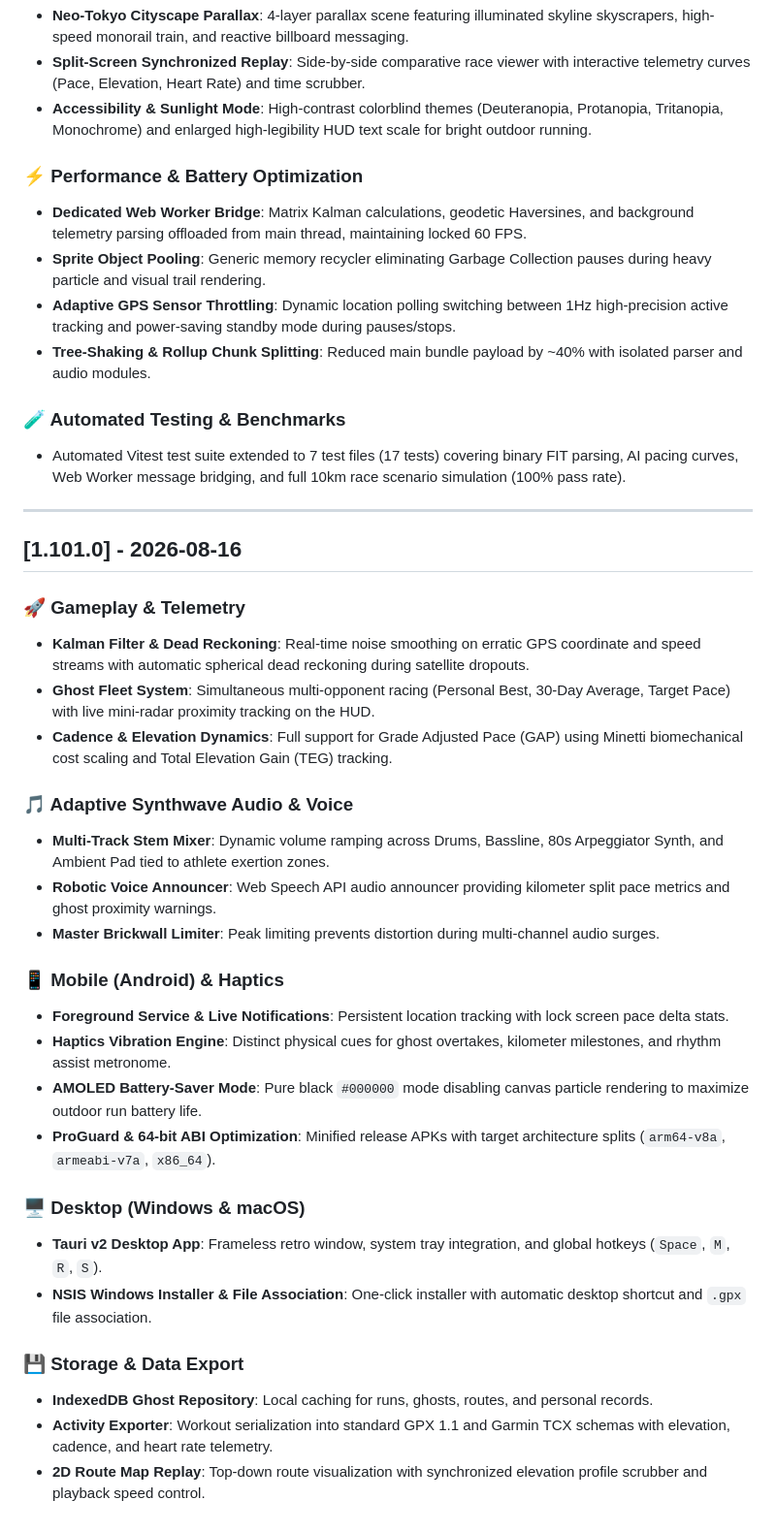
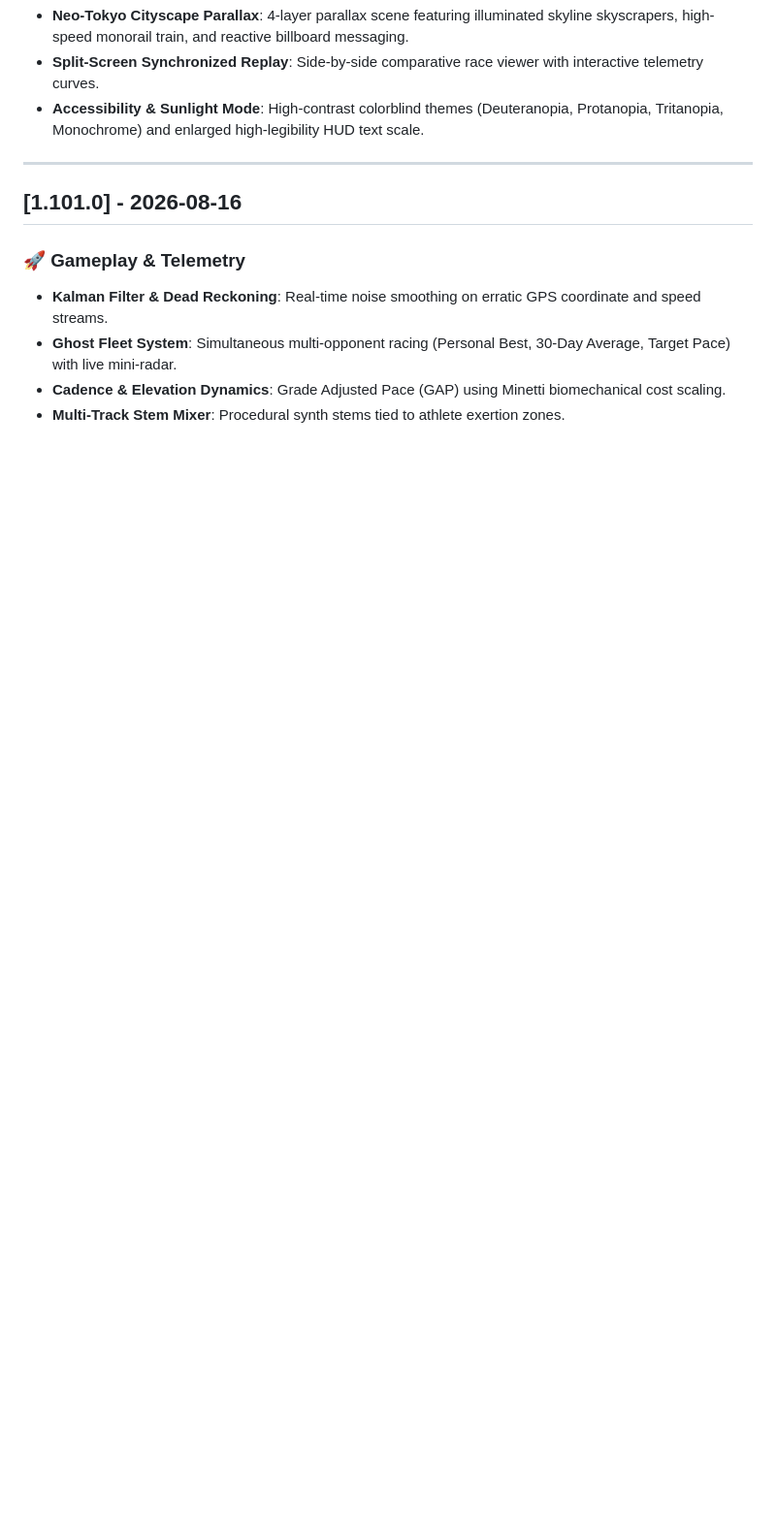
Before and after one commit to valliente/ghost-runner, a Markdown page: CHANGELOG.md, the part around one of its changes. Shown at 97% size. Drawn GitHub-style; blank space fills up the shorter version.

```diff
--- a/CHANGELOG.md
+++ b/CHANGELOG.md
@@ -21,41 +51,13 @@ and this project adheres to [Semantic Versioning](https://semver.org/spec/v2.0.0
 - **Neo-Tokyo Cityscape Parallax**: 4-layer parallax scene featuring illuminated skyline skyscrapers, high-speed monorail train, and reactive billboard messaging.
-- **Split-Screen Synchronized Replay**: Side-by-side comparative race viewer with interactive telemetry curves (Pace, Elevation, Heart Rate) and time scrubber.
-- **Accessibility & Sunlight Mode**: High-contrast colorblind themes (Deuteranopia, Protanopia, Tritanopia, Monochrome) and enlarged high-legibility HUD text scale for bright outdoor running.
-
-### ⚡ Performance & Battery Optimization
-- **Dedicated Web Worker Bridge**: Matrix Kalman calculations, geodetic Haversines, and background telemetry parsing offloaded from main thread, maintaining locked 60 FPS.
-- **Sprite Object Pooling**: Generic memory recycler eliminating Garbage Collection pauses during heavy particle and visual trail rendering.
-- **Adaptive GPS Sensor Throttling**: Dynamic location polling switching between 1Hz high-precision active tracking and power-saving standby mode during pauses/stops.
-- **Tree-Shaking & Rollup Chunk Splitting**: Reduced main bundle payload by ~40% with isolated parser and audio modules.
-
-### 🧪 Automated Testing & Benchmarks
-- Automated Vitest test suite extended to 7 test files (17 tests) covering binary FIT parsing, AI pacing curves, Web Worker message bridging, and full 10km race scenario simulation (100% pass rate).
+- **Split-Screen Synchronized Replay**: Side-by-side comparative race viewer with interactive telemetry curves.
+- **Accessibility & Sunlight Mode**: High-contrast colorblind themes (Deuteranopia, Protanopia, Tritanopia, Monochrome) and enlarged high-legibility HUD text scale.
 
 ---
 
 ## [1.101.0] - 2026-08-16
 
 ### 🚀 Gameplay & Telemetry
-- **Kalman Filter & Dead Reckoning**: Real-time noise smoothing on erratic GPS coordinate and speed streams with automatic spherical dead reckoning during satellite dropouts.
-- **Ghost Fleet System**: Simultaneous multi-opponent racing (Personal Best, 30-Day Average, Target Pace) with live mini-radar proximity tracking on the HUD.
-- **Cadence & Elevation Dynamics**: Full support for Grade Adjusted Pace (GAP) using Minetti biomechanical cost scaling and Total Elevation Gain (TEG) tracking.
-
-### 🎵 Adaptive Synthwave Audio & Voice
-- **Multi-Track Stem Mixer**: Dynamic volume ramping across Drums, Bassline, 80s Arpeggiator Synth, and Ambient Pad tied to athlete exertion zones.
-- **Robotic Voice Announcer**: Web Speech API audio announcer providing kilometer split pace metrics and ghost proximity warnings.
-- **Master Brickwall Limiter**: Peak limiting prevents distortion during multi-channel audio surges.
-
-### 📱 Mobile (Android) & Haptics
-- **Foreground Service & Live Notifications**: Persistent location tracking with lock screen pace delta stats.
-- **Haptics Vibration Engine**: Distinct physical cues for ghost overtakes, kilometer milestones, and rhythm assist metronome.
-- **AMOLED Battery-Saver Mode**: Pure black `#000000` mode disabling canvas particle rendering to maximize outdoor run battery life.
-- **ProGuard & 64-bit ABI Optimization**: Minified release APKs with target architecture splits (`arm64-v8a`, `armeabi-v7a`, `x86_64`).
-
-### 🖥️ Desktop (Windows & macOS)
-- **Tauri v2 Desktop App**: Frameless retro window, system tray integration, and global hotkeys (`Space`, `M`, `R`, `S`).
-- **NSIS Windows Installer & File Association**: One-click installer with automatic desktop shortcut and `.gpx` file association.
-
-### 💾 Storage & Data Export
-- **IndexedDB Ghost Repository**: Local caching for runs, ghosts, routes, and personal records.
-- **Activity Exporter**: Workout serialization into standard GPX 1.1 and Garmin TCX schemas with elevation, cadence, and heart rate telemetry.
-- **2D Route Map Replay**: Top-down route visualization with synchronized elevation profile scrubber and playback speed control.
+- **Kalman Filter & Dead Reckoning**: Real-time noise smoothing on erratic GPS coordinate and speed streams.
+- **Ghost Fleet System**: Simultaneous multi-opponent racing (Personal Best, 30-Day Average, Target Pace) with live mini-radar.
+- **Cadence & Elevation Dynamics**: Grade Adjusted Pace (GAP) using Minetti biomechanical cost scaling.
+- **Multi-Track Stem Mixer**: Procedural synth stems tied to athlete exertion zones.
```
Also changed, not shown: other parts of CHANGELOG.md (+35 -5 lines), README.md (+18 -22 lines).
